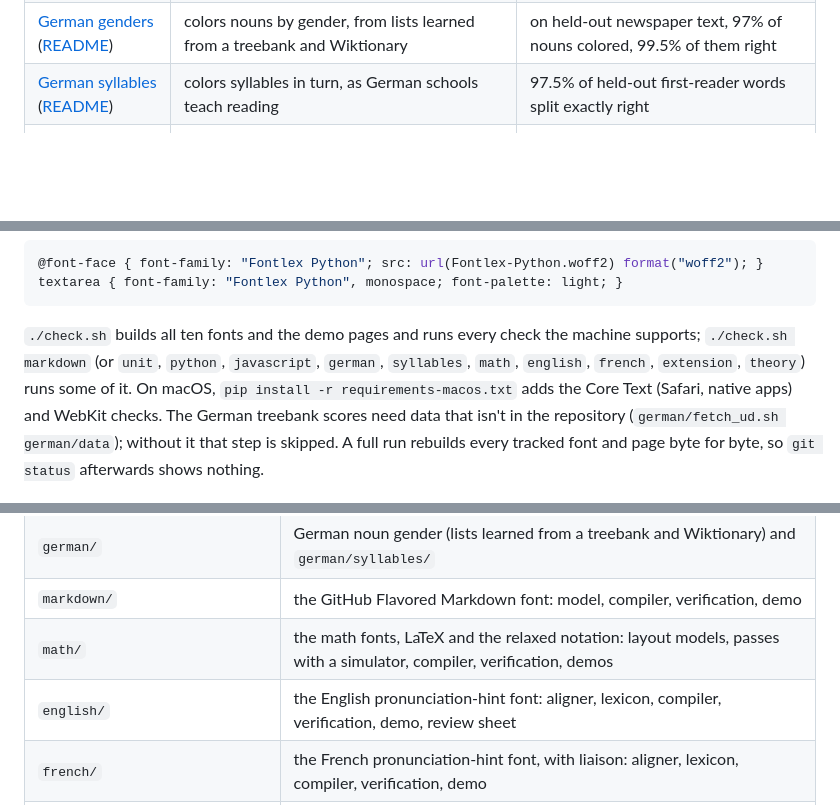
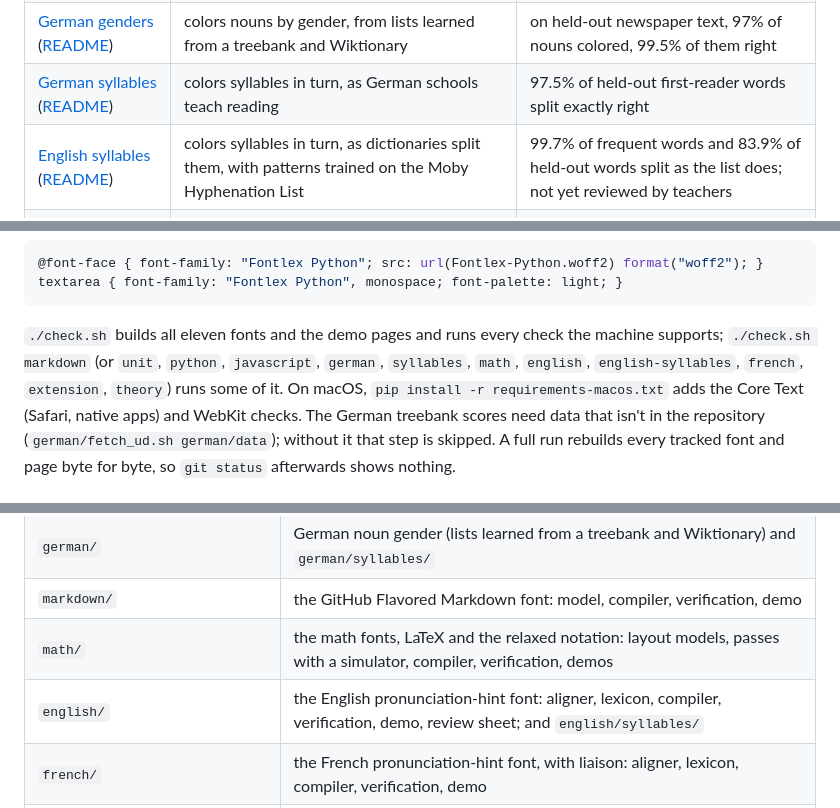
Before and after one commit to fMindstormer/fontlex, a Markdown page: README.md, 3 parts joined by grey strips. Drawn GitHub-style; blank space fills up the shorter version.

````diff
--- a/README.md
+++ b/README.md
@@ -324,6 +324,7 @@ know of earlier work we've missed, please open an issue.
 | [Relaxed math](https://fmindstormer.github.io/fontlex/relaxed-math.html) ([README](math/README.md#the-relaxed-notation)) | typesets math as people type it in plain text, `(a+b)/(c+d)`, `x^2`, `sqrt(x)`, and leaves prose alone: `and/or`, `w/o`, dates and paths stay text | the same, against a model of the notation; of 461,327 lines of man pages and READMEs, 311 get a construct, about half of them real math |
 | [German genders](https://fmindstormer.github.io/fontlex/german.html) ([README](german/README.md)) | colors nouns by gender, from lists learned from a treebank and Wiktionary | on held-out newspaper text, 97% of nouns colored, 99.5% of them right |
 | [German syllables](https://fmindstormer.github.io/fontlex/german-syllables.html) ([README](german/syllables/README.md)) | colors syllables in turn, as German schools teach reading | 97.5% of held-out first-reader words split exactly right |
+| [English syllables](https://fmindstormer.github.io/fontlex/english-syllables.html) ([README](english/syllables/README.md)) | colors syllables in turn, as dictionaries split them, with patterns trained on the Moby Hyphenation List | 99.7% of frequent words and 83.9% of held-out words split as the list does; not yet reviewed by teachers |
 | [English pronunciation](https://fmindstormer.github.io/fontlex/english.html) ([README](english/README.md)) | marks stressed and reduced vowels and silent letters of 30,000 words; noun/verb pairs read the word before (*the record*, *to record*) or an invisible [reading marker](markers/README.md); a stylistic set turns each kind of hint off | 170,817 of 170,817 cases as the lexicon says, in HarfBuzz and Core Text; the lexicon awaits review by fluent speakers |
 | [French pronunciation](https://fmindstormer.github.io/fontlex/french.html) ([README](french/README.md)) | marks silent letters, nasal vowels, droppable schwas and obligatory liaison (*les‿amis*, but not *les héros*) for 30,000 words; reading markers as in English; a stylistic set turns each kind of hint off | 202,190 of 202,190 cases as the lexicon says, in HarfBuzz and Core Text; the lexicon awaits review by fluent speakers |
 | [Browser extension](extension/README.md) | draws any web page in a learner font, matched to the page's language | 21 checks in Chromium and the same 21 in Firefox, including a page with a strict CSP and hiding each kind of hint |
@@ -344,9 +345,9 @@ Then use the font in CSS:
 textarea { font-family: "Fontlex Python", monospace; font-palette: light; }
 ```
 
-`./check.sh` builds all ten fonts and the demo pages and runs every check
+`./check.sh` builds all eleven fonts and the demo pages and runs every check
 the machine supports; `./check.sh markdown` (or `unit`, `python`,
-`javascript`, `german`, `syllables`, `math`, `english`, `french`, `extension`, `theory`) runs some of it.
+`javascript`, `german`, `syllables`, `math`, `english`, `english-syllables`, `french`, `extension`, `theory`) runs some of it.
 On macOS, `pip install -r requirements-macos.txt` adds the Core Text
 (Safari, native apps) and WebKit checks. The German treebank scores need
 data that isn't in the repository (`german/fetch_ud.sh german/data`);
@@ -361,7 +362,7 @@ page byte for byte, so `git status` afterwards shows nothing.
 | `german/` | German noun gender (lists learned from a treebank and Wiktionary) and `german/syllables/` |
 | `markdown/` | the GitHub Flavored Markdown font: model, compiler, verification, demo |
 | `math/` | the math fonts, LaTeX and the relaxed notation: layout models, passes with a simulator, compiler, verification, demos |
-| `english/` | the English pronunciation-hint font: aligner, lexicon, compiler, verification, demo, review sheet |
+| `english/` | the English pronunciation-hint font: aligner, lexicon, compiler, verification, demo, review sheet; and `english/syllables/` |
 | `french/` | the French pronunciation-hint font, with liaison: aligner, lexicon, compiler, verification, demo |
 | `markers/` | invisible reading markers for noun/verb pairs, and a spaCy script that adds them |
 | `extension/` | a browser extension that draws web pages in the learner fonts, with its Chromium and Firefox test |
````
Also changed, not shown: english/README.md (+1 -1 lines), english/syllables/README.md (+4 -1 lines), docs/images/english-syllables.png (added), 6 other files.
